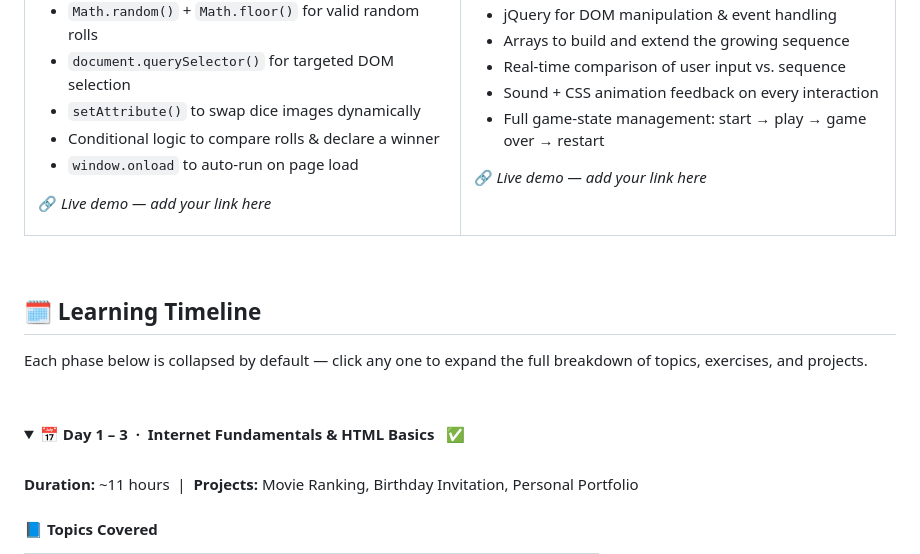
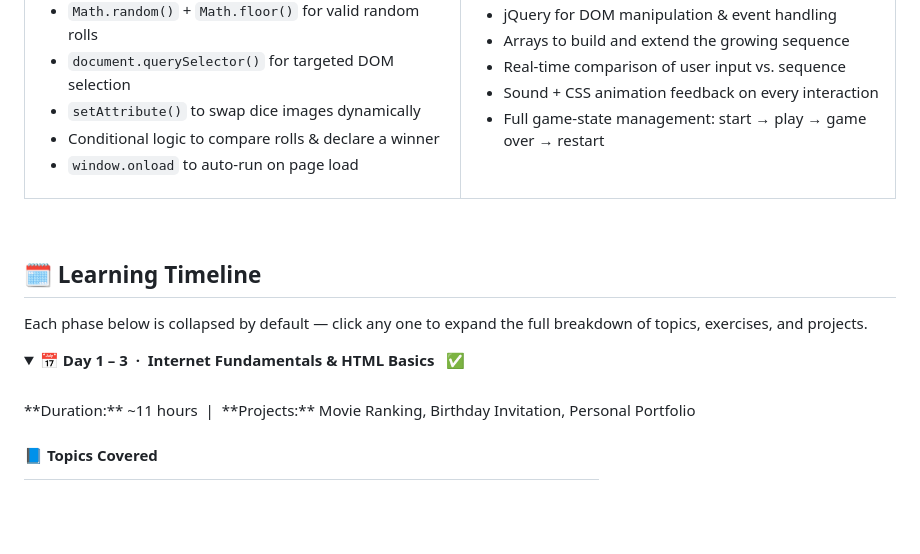
Before and after one commit to priyankaangane/Full-Stack-Development, a Markdown page: README.md, the part around the change. Rendered like a GitHub page; folded sections open; blank space fills up the shorter version.

Commit message:
Remove live demo link placeholders from README
Removed placeholder for live demo links in the README.

```diff
--- a/README.md
+++ b/README.md
@@ -76,7 +76,6 @@ A two-player dice-rolling game. Every click generates two fresh random rolls, up
 - Conditional logic to compare rolls & declare a winner
 - `window.onload` to auto-run on page load
 
-🔗 *Live demo — add your link here*
 
 </td>
 <td width="50%" valign="top">
@@ -93,7 +92,6 @@ A full memory/pattern game: the sequence grows each round, sound and colour conf
 - Sound + CSS animation feedback on every interaction
 - Full game-state management: start → play → game over → restart
 
-🔗 *Live demo — add your link here*
 
 </td>
 </tr>
@@ -105,15 +103,11 @@ A full memory/pattern game: the sequence grows each round, sound and colour conf
 ## 🗓️ Learning Timeline
 
 Each phase below is collapsed by default — click any one to expand the full breakdown of topics, exercises, and projects.
-
 <br>
-
 <a name="day-1-3"></a>
 <details>
 <summary><strong>📅 Day 1 – 3 &nbsp;·&nbsp; Internet Fundamentals & HTML Basics</strong> &nbsp; ✅</summary>
-
 <br>
-
 **Duration:** ~11 hours &nbsp;|&nbsp; **Projects:** Movie Ranking, Birthday Invitation, Personal Portfolio
 
 #### 📘 Topics Covered
```
